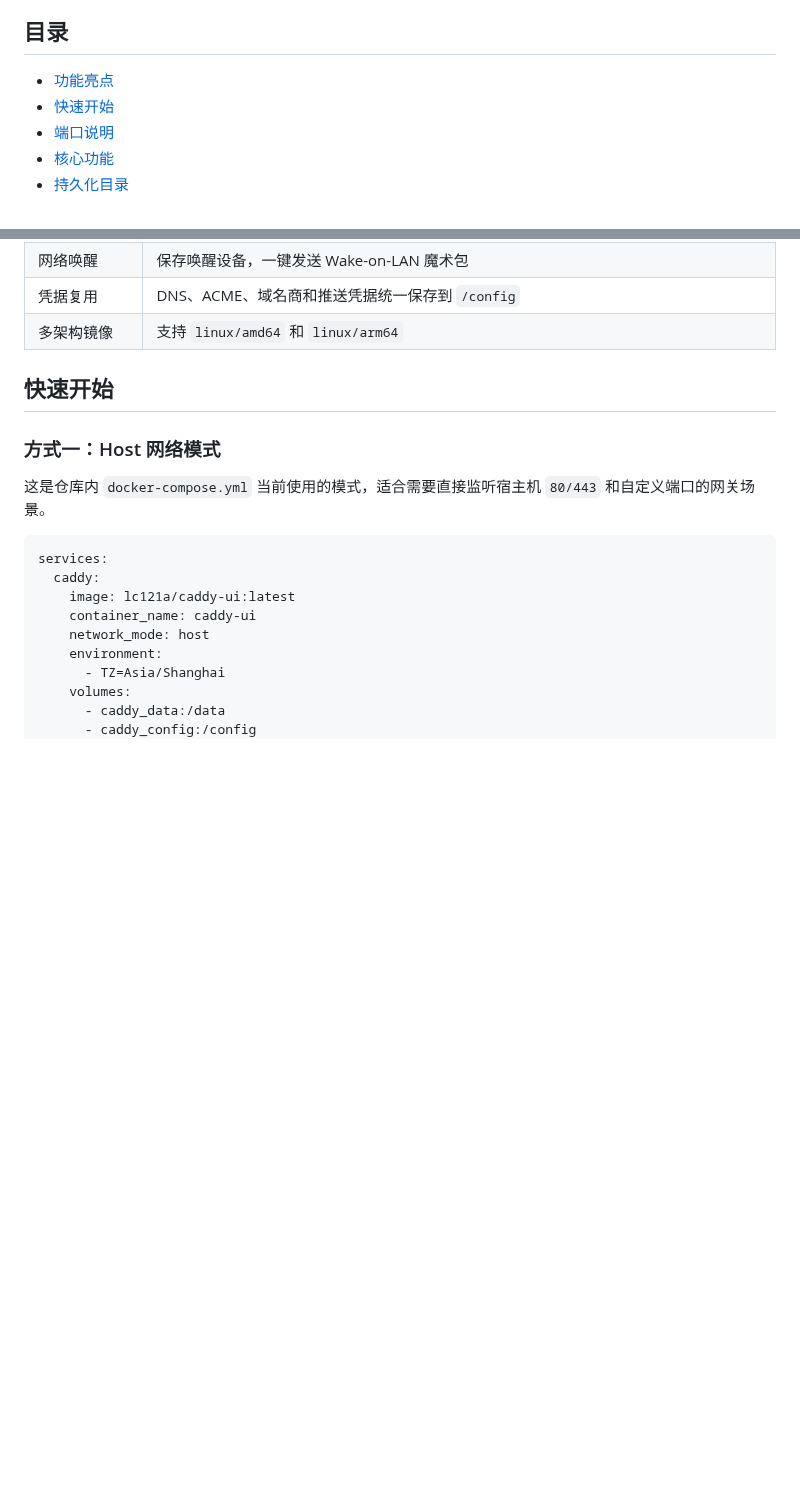
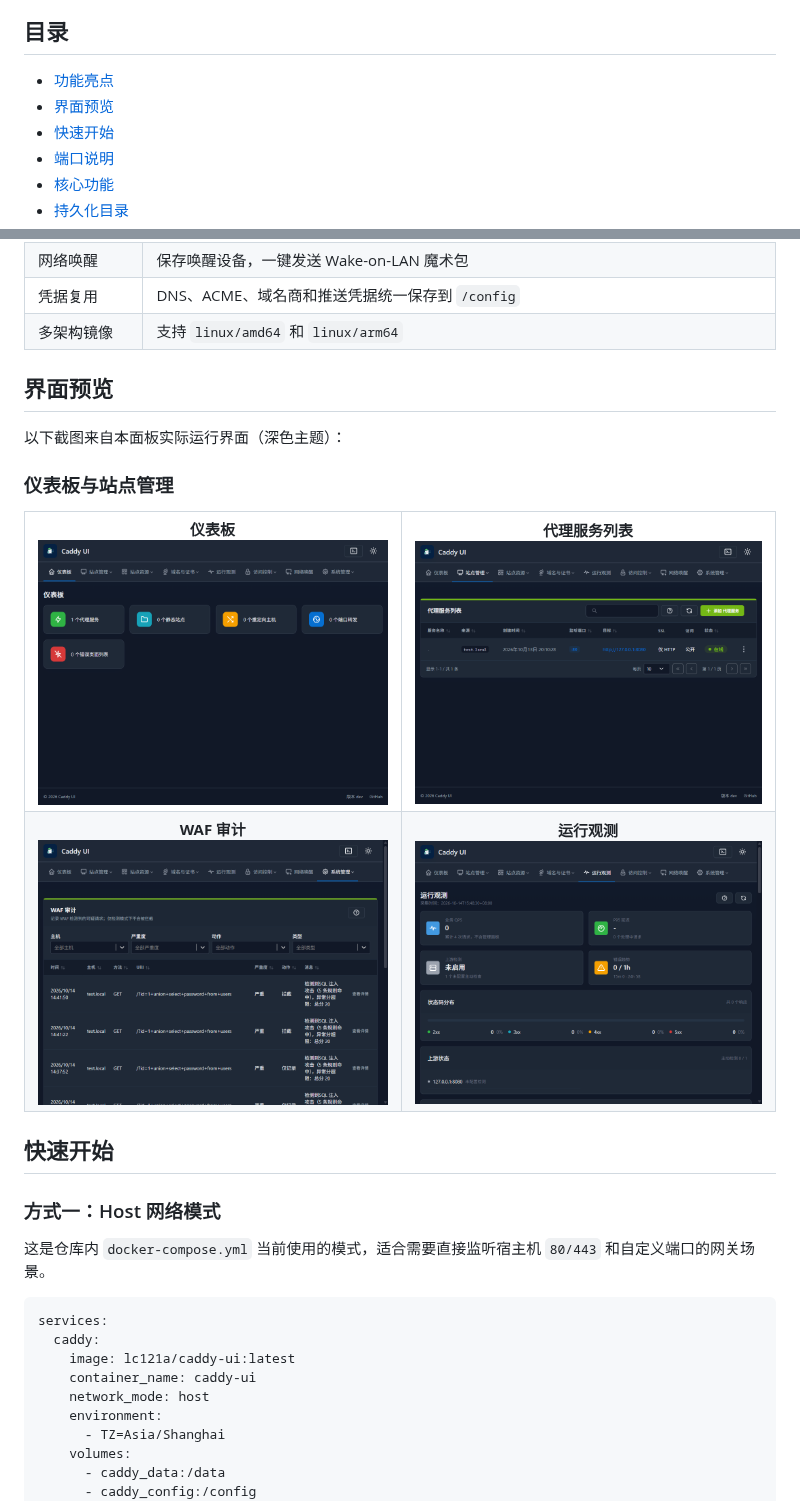
Before and after one commit to jadylc/caddyUI, a Markdown page: README.md, 2 parts joined by grey strips. Drawn GitHub-style; pictures changed too: docs/screenshot-dashboard.png (added), docs/screenshot-observability.png (added), docs/screenshot-proxy.png (added); blank space fills up the shorter version.

```diff
--- a/README.md
+++ b/README.md
@@ -37,6 +37,7 @@
 ## 目录
 
 - [功能亮点](#功能亮点)
+- [界面预览](#界面预览)
 - [快速开始](#快速开始)
 - [端口说明](#端口说明)
 - [核心功能](#核心功能)
@@ -66,6 +67,23 @@
 | 网络唤醒 | 保存唤醒设备，一键发送 Wake-on-LAN 魔术包 |
 | 凭据复用 | DNS、ACME、域名商和推送凭据统一保存到 `/config` |
 | 多架构镜像 | 支持 `linux/amd64` 和 `linux/arm64` |
+
+## 界面预览
+
+以下截图来自本面板实际运行界面（深色主题）：
+
+### 仪表板与站点管理
+
+<table>
+  <tr>
+    <td align="center"><b>仪表板</b><br><img src="docs/screenshot-dashboard.png" alt="仪表板" width="400"></td>
+    <td align="center"><b>代理服务列表</b><br><img src="docs/screenshot-proxy.png" alt="代理服务列表" width="400"></td>
+  </tr>
+  <tr>
+    <td align="center"><b>WAF 审计</b><br><img src="docs/screenshot-waf-audit.png" alt="WAF 审计" width="400"></td>
+    <td align="center"><b>运行观测</b><br><img src="docs/screenshot-observability.png" alt="运行观测" width="400"></td>
+  </tr>
+</table>
 
 ## 快速开始
 
```
